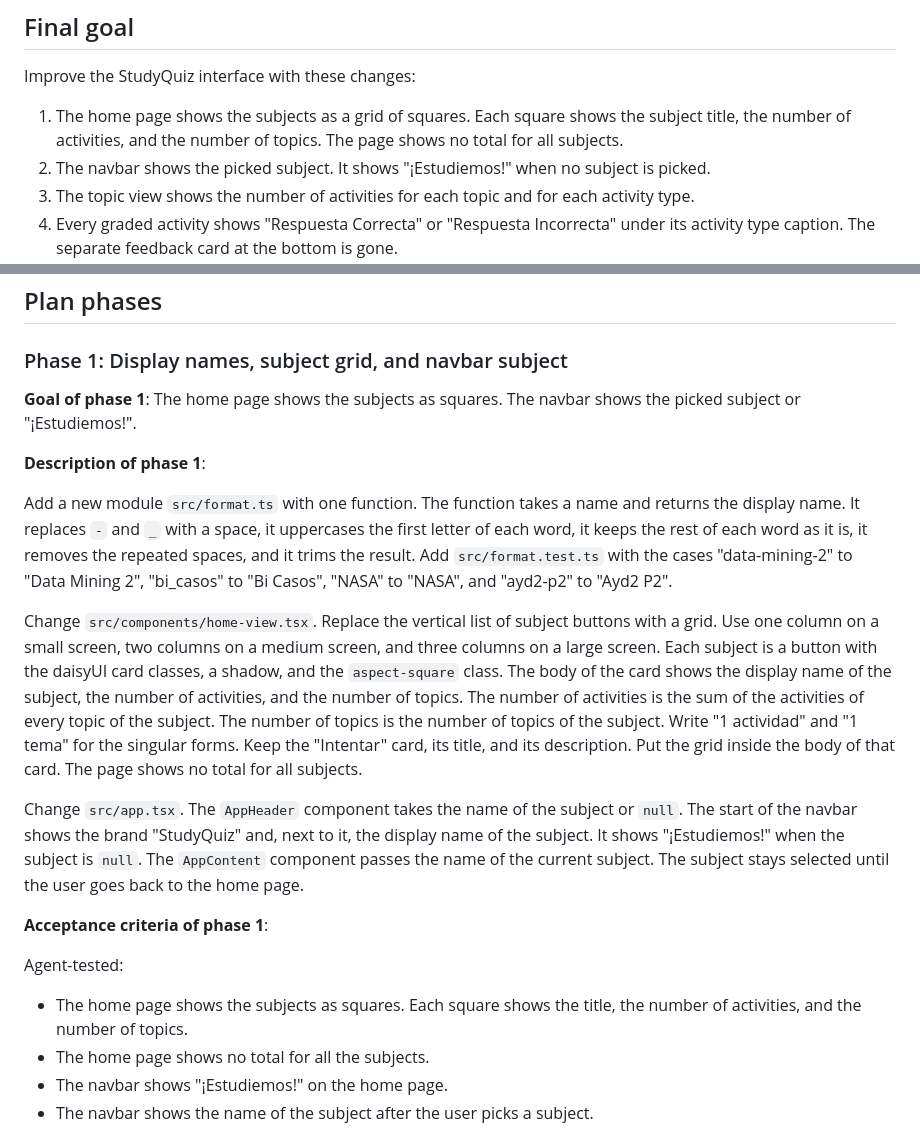
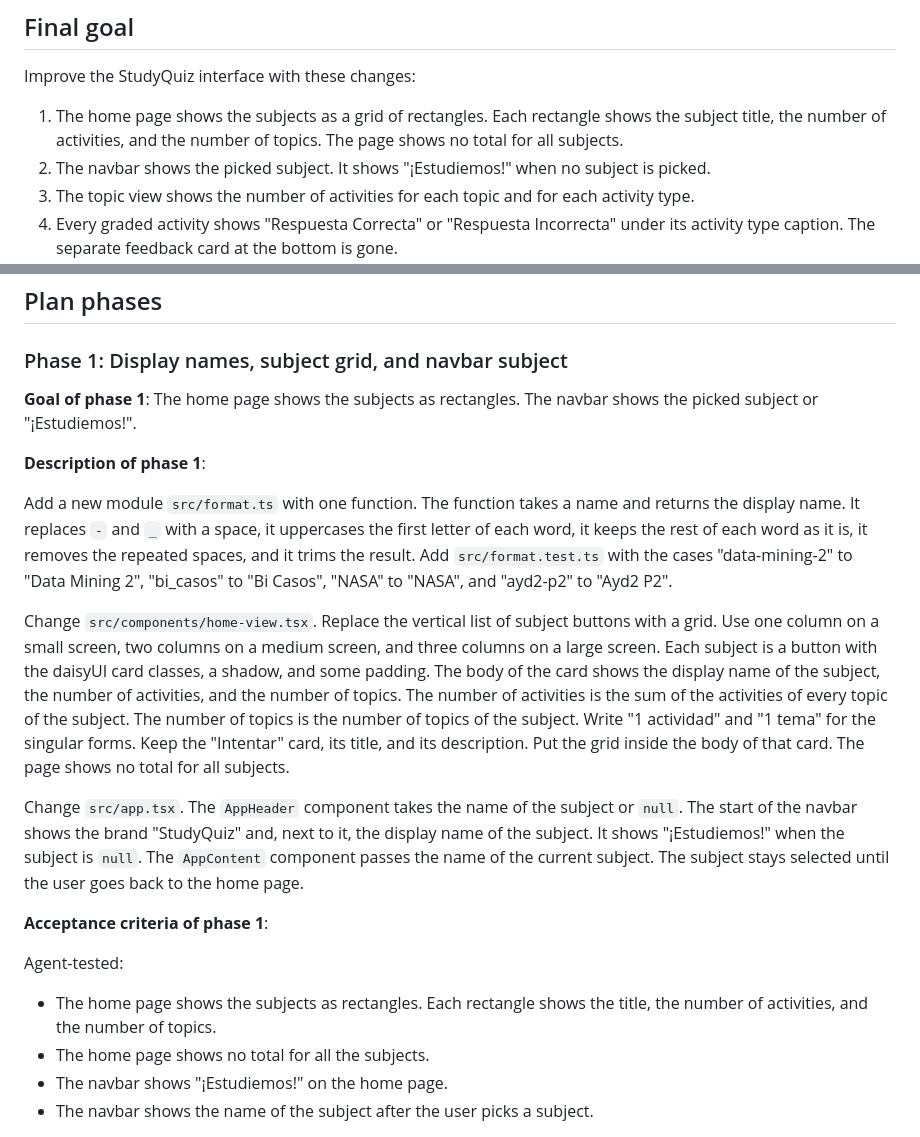
Before and after one commit to Bowuigi/StudyQuiz, a Markdown page: plans/ui-improvements.md, 2 parts joined by grey strips. Drawn GitHub-style.

Commit message:
Topics as squares looked ugly

```diff
--- a/plans/ui-improvements.md
+++ b/plans/ui-improvements.md
@@ -4,7 +4,7 @@
 
 Improve the StudyQuiz interface with these changes:
 
-1. The home page shows the subjects as a grid of squares. Each square shows the subject title, the number of activities, and the number of topics. The page shows no total for all subjects.
+1. The home page shows the subjects as a grid of rectangles. Each rectangle shows the subject title, the number of activities, and the number of topics. The page shows no total for all subjects.
 2. The navbar shows the picked subject. It shows "¡Estudiemos!" when no subject is picked.
 3. The topic view shows the number of activities for each topic and for each activity type.
 4. Every graded activity shows "Respuesta Correcta" or "Respuesta Incorrecta" under its activity type caption. The separate feedback card at the bottom is gone.
@@ -99,13 +99,13 @@ The acceptance criteria of a phase are the definition of done.
 
 ### Phase 1: Display names, subject grid, and navbar subject
 
-**Goal of phase 1**: The home page shows the subjects as squares. The navbar shows the picked subject or "¡Estudiemos!".
+**Goal of phase 1**: The home page shows the subjects as rectangles. The navbar shows the picked subject or "¡Estudiemos!".
 
 **Description of phase 1**:
 
 Add a new module `src/format.ts` with one function. The function takes a name and returns the display name. It replaces `-` and `_` with a space, it uppercases the first letter of each word, it keeps the rest of each word as it is, it removes the repeated spaces, and it trims the result. Add `src/format.test.ts` with the cases "data-mining-2" to "Data Mining 2", "bi_casos" to "Bi Casos", "NASA" to "NASA", and "ayd2-p2" to "Ayd2 P2".
 
-Change `src/components/home-view.tsx`. Replace the vertical list of subject buttons with a grid. Use one column on a small screen, two columns on a medium screen, and three columns on a large screen. Each subject is a button with the daisyUI card classes, a shadow, and the `aspect-square` class. The body of the card shows the display name of the subject, the number of activities, and the number of topics. The number of activities is the sum of the activities of every topic of the subject. The number of topics is the number of topics of the subject. Write "1 actividad" and "1 tema" for the singular forms. Keep the "Intentar" card, its title, and its description. Put the grid inside the body of that card. The page shows no total for all subjects.
+Change `src/components/home-view.tsx`. Replace the vertical list of subject buttons with a grid. Use one column on a small screen, two columns on a medium screen, and three columns on a large screen. Each subject is a button with the daisyUI card classes, a shadow, and some padding. The body of the card shows the display name of the subject, the number of activities, and the number of topics. The number of activities is the sum of the activities of every topic of the subject. The number of topics is the number of topics of the subject. Write "1 actividad" and "1 tema" for the singular forms. Keep the "Intentar" card, its title, and its description. Put the grid inside the body of that card. The page shows no total for all subjects.
 
 Change `src/app.tsx`. The `AppHeader` component takes the name of the subject or `null`. The start of the navbar shows the brand "StudyQuiz" and, next to it, the display name of the subject. It shows "¡Estudiemos!" when the subject is `null`. The `AppContent` component passes the name of the current subject. The subject stays selected until the user goes back to the home page.
 
@@ -113,7 +113,7 @@ Change `src/app.tsx`. The `AppHeader` component takes the name of the subject or
 
 Agent-tested:
 
-- The home page shows the subjects as squares. Each square shows the title, the number of activities, and the number of topics.
+- The home page shows the subjects as rectangles. Each rectangle shows the title, the number of activities, and the number of topics.
 - The home page shows no total for all the subjects.
 - The navbar shows "¡Estudiemos!" on the home page.
 - The navbar shows the name of the subject after the user picks a subject.
```
